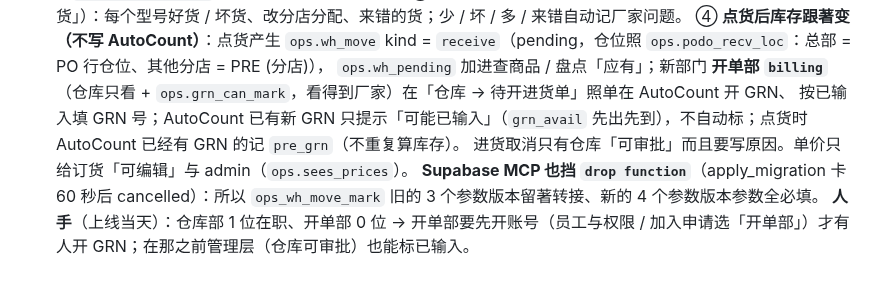
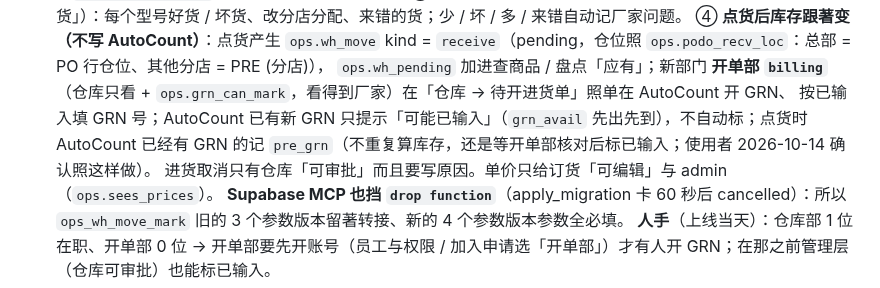
Before and after one commit to leslieteeyang-a11y/leslie-tee-yang, a Markdown page: CLAUDE.md, the part around the change. Drawn GitHub-style.

Commit message:
CLAUDE.md：记下使用者确认「先开 GRN 再点货」的做法
本地货常常先在 AutoCount 开 GRN 才点货；系统当作 AutoCount 已有库存、不重复算，但仍要开单部核对后标已输入。
使用者 2026-10-14 确认照这样做，程式不用改。

Co-Authored-By: Claude Opus 5.5 <noreply@anthropic.com>
Claude-Session: https://claude.ai/code/session_01V2YFXNpdb2Zkmkz46adUA5

```diff
--- a/CLAUDE.md
+++ b/CLAUDE.md
@@ -257,7 +257,7 @@ Supabase 专案，员工在外面、在仓库用手机都能开；SERVER 上的
   ③ **仓库点货**（订货或仓库「可编辑」；不能再直接「标记到货」）：每个型号好货 / 坏货、改分店分配、来错的货；少 / 坏 / 多 / 来错自动记厂家问题。
   ④ **点货后库存跟著变（不写 AutoCount）**：点货产生 `ops.wh_move` kind = `receive`（pending，仓位照 `ops.podo_recv_loc`：总部 = PO 行仓位、其他分店 = PRE (分店)），
   `ops.wh_pending` 加进查商品 / 盘点「应有」；新部门 **开单部 `billing`**（仓库只看 + `ops.grn_can_mark`，看得到厂家）在「仓库 → 待开进货单」照单在 AutoCount 开 GRN、
-  按已输入填 GRN 号；AutoCount 已有新 GRN 只提示「可能已输入」（`grn_avail` 先出先到），不自动标；点货时 AutoCount 已经有 GRN 的记 `pre_grn`（不重复算库存）。
+  按已输入填 GRN 号；AutoCount 已有新 GRN 只提示「可能已输入」（`grn_avail` 先出先到），不自动标；点货时 AutoCount 已经有 GRN 的记 `pre_grn`（不重复算库存，还是等开单部核对后标已输入；使用者 2026-10-14 确认照这样做）。
   进货取消只有仓库「可审批」而且要写原因。单价只给订货「可编辑」与 admin（`ops.sees_prices`）。
   **Supabase MCP 也挡 `drop function`**（apply_migration 卡 60 秒后 cancelled）：所以 `ops_wh_move_mark` 旧的 3 个参数版本留著转接、新的 4 个参数版本参数全必填。
   **人手**（上线当天）：仓库部 1 位在职、开单部 0 位 → 开单部要先开账号（员工与权限 / 加入申请选「开单部」）才有人开 GRN；在那之前管理层（仓库可审批）也能标已输入。
```
